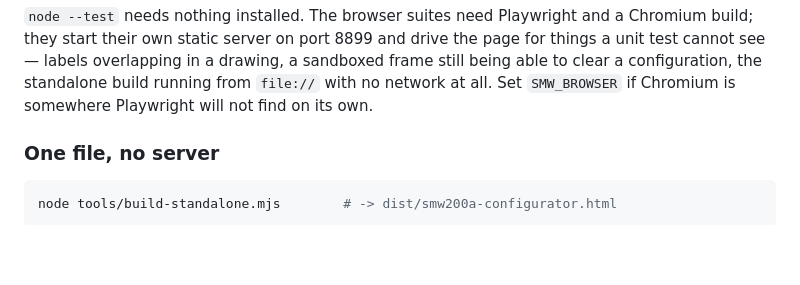
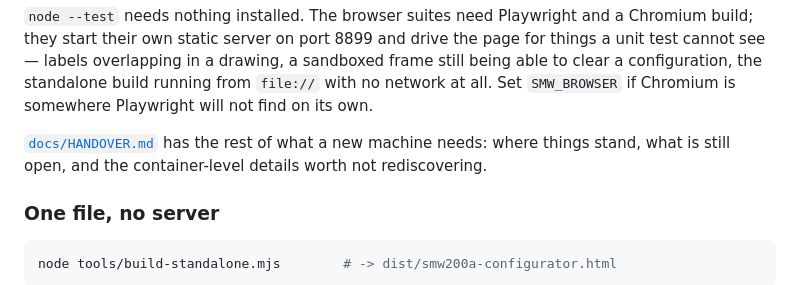
Before and after one commit to 046578139/SMW-Configurator, a Markdown page: README.md, the part around the change. GitHub-like rendering; blank space fills up the shorter version.

```diff
--- a/README.md
+++ b/README.md
@@ -101,6 +101,10 @@ page for things a unit test cannot see — labels overlapping in a drawing, a
 sandboxed frame still being able to clear a configuration, the standalone build
 running from `file://` with no network at all. Set `SMW_BROWSER` if Chromium is
 somewhere Playwright will not find on its own.
+
+[`docs/HANDOVER.md`](docs/HANDOVER.md) has the rest of what a new machine needs:
+where things stand, what is still open, and the container-level details worth
+not rediscovering.
 
 ### One file, no server
 
```
Also changed, not shown: docs/HANDOVER.md (added, +144 -0 lines).
